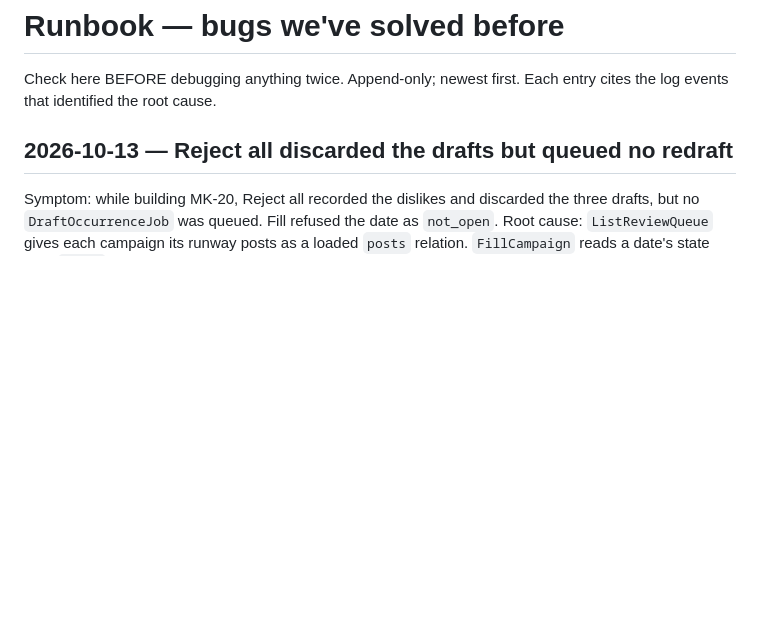
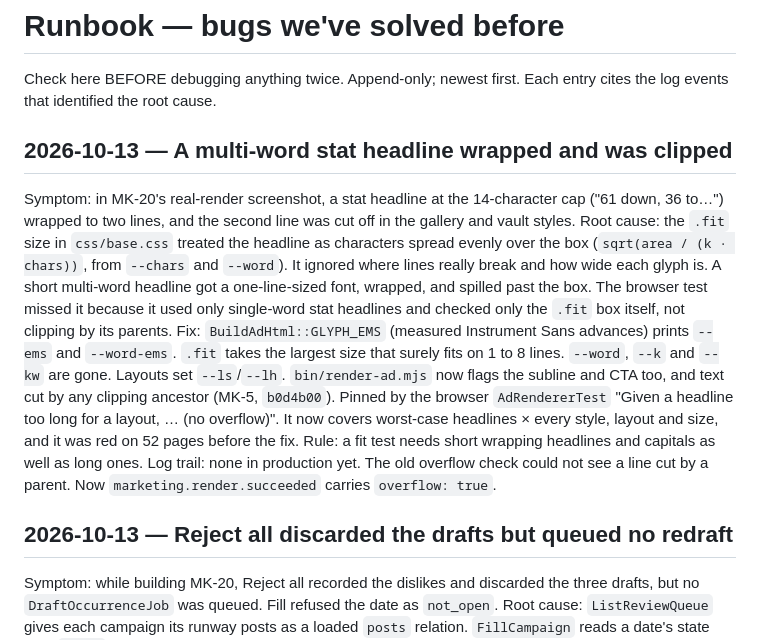
Before and after one commit to Mfrancik/story-board, a Markdown page: docs/RUNBOOK.md, the part around the change. GitHub-like rendering; blank space fills up the shorter version.

```diff
--- a/docs/RUNBOOK.md
+++ b/docs/RUNBOOK.md
@@ -9,6 +9,12 @@ Root cause: <what it actually was>
 Fix: <what resolved it> (commit/story ID)
 Log trail: <event names / request_id pattern that revealed it>
 -->
+
+## 2026-10-13 — A multi-word stat headline wrapped and was clipped
+Symptom: in MK-20's real-render screenshot, a stat headline at the 14-character cap ("61 down, 36 to…") wrapped to two lines, and the second line was cut off in the gallery and vault styles.
+Root cause: the `.fit` size in `css/base.css` treated the headline as characters spread evenly over the box (`sqrt(area / (k · chars))`, from `--chars` and `--word`). It ignored where lines really break and how wide each glyph is. A short multi-word headline got a one-line-sized font, wrapped, and spilled past the box. The browser test missed it because it used only single-word stat headlines and checked only the `.fit` box itself, not clipping by its parents.
+Fix: `BuildAdHtml::GLYPH_EMS` (measured Instrument Sans advances) prints `--ems` and `--word-ems`. `.fit` takes the largest size that surely fits on 1 to 8 lines. `--word`, `--k` and `--kw` are gone. Layouts set `--ls`/`--lh`. `bin/render-ad.mjs` now flags the subline and CTA too, and text cut by any clipping ancestor (MK-5, `b0d4b00`). Pinned by the browser `AdRendererTest` "Given a headline too long for a layout, … (no overflow)". It now covers worst-case headlines × every style, layout and size, and it was red on 52 pages before the fix. Rule: a fit test needs short wrapping headlines and capitals as well as long ones.
+Log trail: none in production yet. The old overflow check could not see a line cut by a parent. Now `marketing.render.succeeded` carries `overflow: true`.
 
 ## 2026-10-13 — Reject all discarded the drafts but queued no redraft
 Symptom: while building MK-20, Reject all recorded the dislikes and discarded the three drafts, but no `DraftOccurrenceJob` was queued. Fill refused the date as `not_open`.
```
Also changed, not shown: docs/features/marketing-ad-renderer.md (+31 -9 lines).
